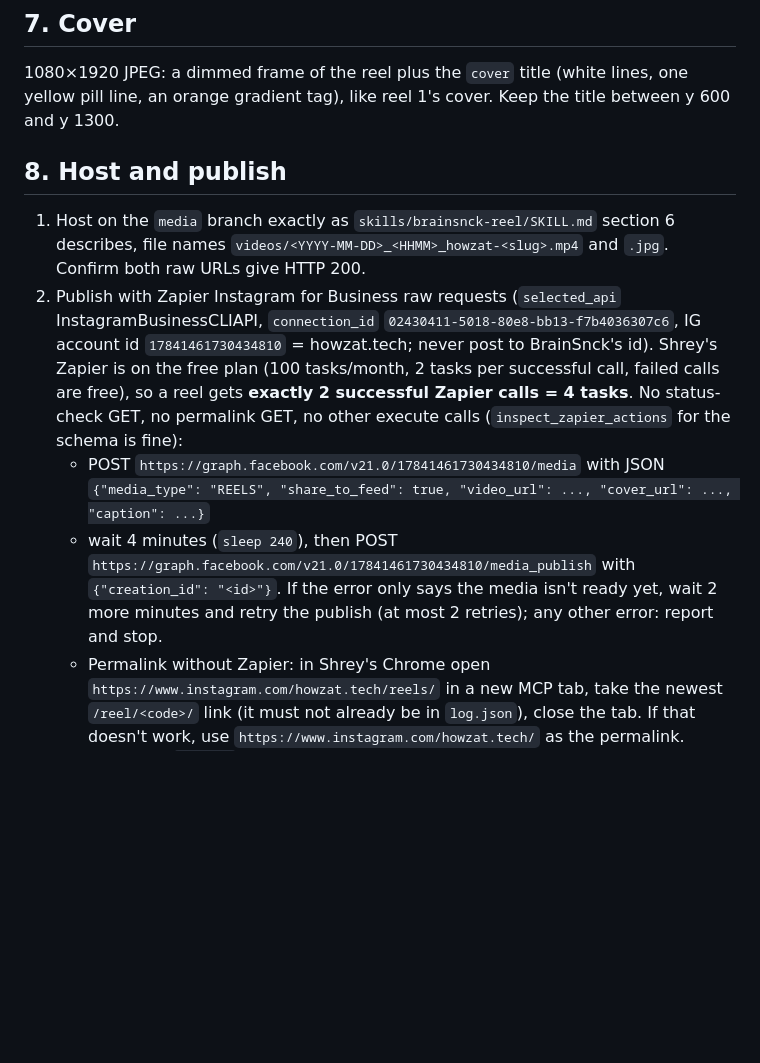
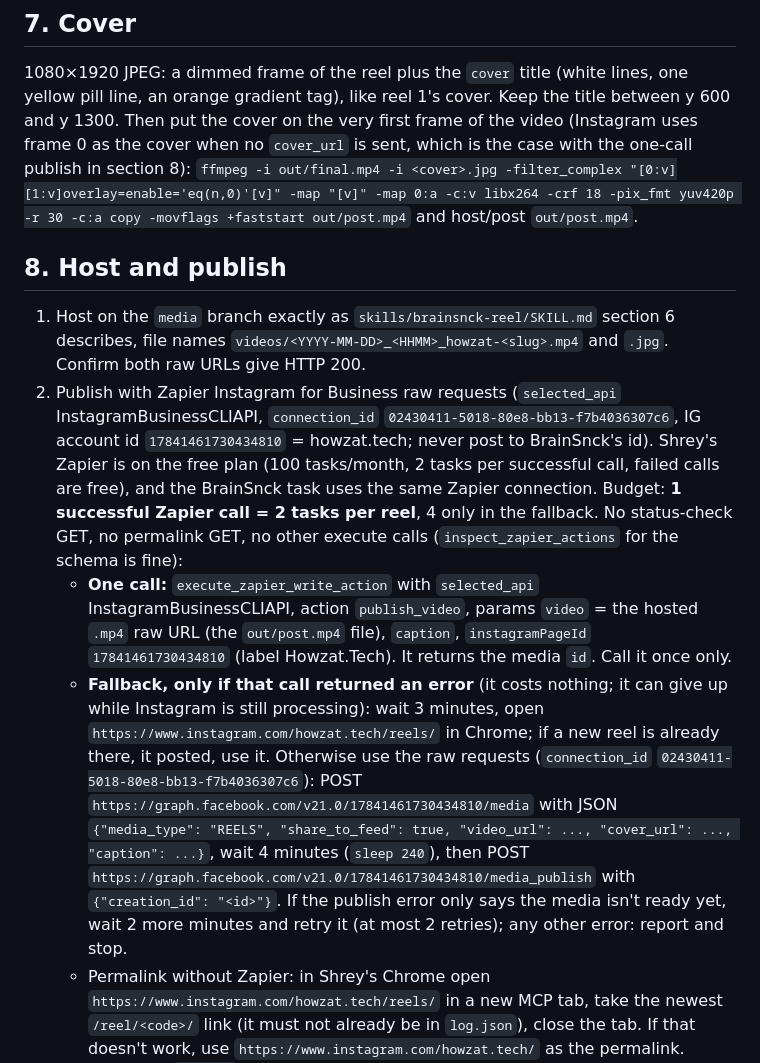
Before and after one commit to SHREYJAIN134/brainsnck, a Markdown page: howzat/SKILL.md, the part around the change. Drawn GitHub-style; blank space fills up the shorter version.

Commit message:
Howzat SKILL: publish in one Zapier call (2 tasks), cover on frame 0, raw 2-call fallback
Co-Authored-By: Claude Opus 5.5 <noreply@anthropic.com>
Claude-Session: https://claude.ai/code/session_01HNe1gKQkVPgNfnP1GZ7qGq

```diff
--- a/howzat/SKILL.md
+++ b/howzat/SKILL.md
@@ -90,6 +90,10 @@ Check: the voice must be clearly louder than the background (about 14 dB, as in
 ## 7. Cover
 1080×1920 JPEG: a dimmed frame of the reel plus the `cover` title (white lines, one yellow pill line, an orange
 gradient tag), like reel 1's cover. Keep the title between y 600 and y 1300.
+Then put the cover on the very first frame of the video (Instagram uses frame 0 as the cover when no
+`cover_url` is sent, which is the case with the one-call publish in section 8):
+`ffmpeg -i out/final.mp4 -i <cover>.jpg -filter_complex "[0:v][1:v]overlay=enable='eq(n,0)'[v]" -map "[v]" -map 0:a -c:v libx264 -crf 18 -pix_fmt yuv420p -r 30 -c:a copy -movflags +faststart out/post.mp4`
+and host/post `out/post.mp4`.
 
 ## 8. Host and publish
 1. Host on the `media` branch exactly as `skills/brainsnck-reel/SKILL.md` section 6 describes, file names
@@ -97,13 +101,20 @@ gradient tag), like reel 1's cover. Keep the title between y 600 and y 1300.
 2. Publish with Zapier Instagram for Business raw requests (`selected_api` InstagramBusinessCLIAPI,
    `connection_id` `02430411-5018-80e8-bb13-f7b4036307c6`, IG account id `17841461730434810` = howzat.tech;
    never post to BrainSnck's id). Shrey's Zapier is on the free plan (100 tasks/month, 2 tasks per successful
-   call, failed calls are free), so a reel gets **exactly 2 successful Zapier calls = 4 tasks**. No status-check
-   GET, no permalink GET, no other execute calls (`inspect_zapier_actions` for the schema is fine):
-   - POST `https://graph.facebook.com/v21.0/17841461730434810/media` with JSON
-     `{"media_type": "REELS", "share_to_feed": true, "video_url": ..., "cover_url": ..., "caption": ...}`
-   - wait 4 minutes (`sleep 240`), then POST `https://graph.facebook.com/v21.0/17841461730434810/media_publish`
-     with `{"creation_id": "<id>"}`. If the error only says the media isn't ready yet, wait 2 more minutes and
-     retry the publish (at most 2 retries); any other error: report and stop.
+   call, failed calls are free), and the BrainSnck task uses the same Zapier connection. Budget: **1 successful
+   Zapier call = 2 tasks per reel**, 4 only in the fallback. No status-check GET, no permalink GET, no other
+   execute calls (`inspect_zapier_actions` for the schema is fine):
+   - **One call:** `execute_zapier_write_action` with `selected_api` InstagramBusinessCLIAPI, action
+     `publish_video`, params `video` = the hosted `.mp4` raw URL (the `out/post.mp4` file), `caption`, `instagramPageId`
+     `17841461730434810` (label Howzat.Tech). It returns the media `id`. Call it once only.
+   - **Fallback, only if that call returned an error** (it costs nothing; it can give up while Instagram is
+     still processing): wait 3 minutes, open `https://www.instagram.com/howzat.tech/reels/` in Chrome; if a new
+     reel is already there, it posted, use it. Otherwise use the raw requests (`connection_id`
+     `02430411-5018-80e8-bb13-f7b4036307c6`): POST `https://graph.facebook.com/v21.0/17841461730434810/media`
+     with JSON `{"media_type": "REELS", "share_to_feed": true, "video_url": ..., "cover_url": ..., "caption": ...}`,
+     wait 4 minutes (`sleep 240`), then POST `https://graph.facebook.com/v21.0/17841461730434810/media_publish`
+     with `{"creation_id": "<id>"}`. If the publish error only says the media isn't ready yet, wait 2 more
+     minutes and retry it (at most 2 retries); any other error: report and stop.
    - Permalink without Zapier: in Shrey's Chrome open `https://www.instagram.com/howzat.tech/reels/` in a new MCP
      tab, take the newest `/reel/<code>/` link (it must not already be in `log.json`), close the tab. If that
      doesn't work, use `https://www.instagram.com/howzat.tech/` as the permalink.
```
